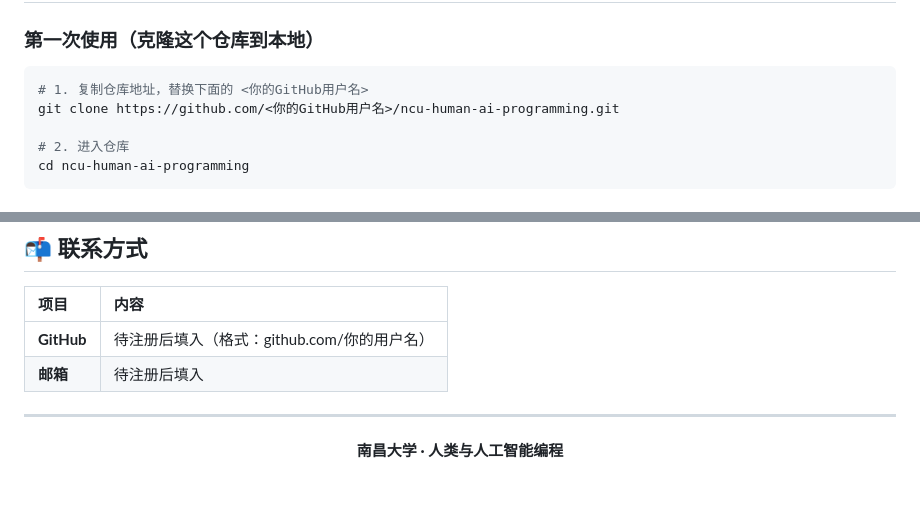
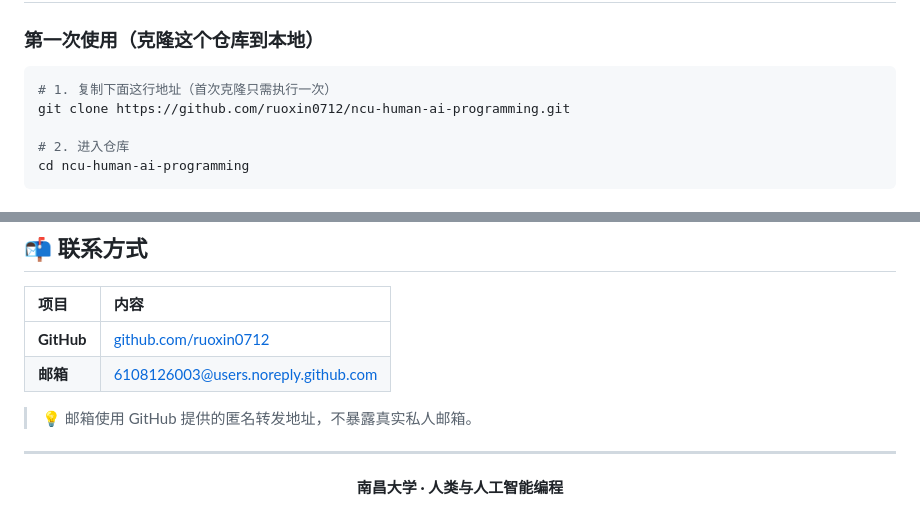
Before and after one commit to ruoxin0712/ncu-human-ai-programming, a Markdown page: README.md, 2 parts joined by grey strips. Rendered like a GitHub page; blank space fills up the shorter version.

Commit message:
docs: 补全联系方式与克隆地址，移除占位符

````diff
--- a/README.md
+++ b/README.md
@@ -118,8 +118,8 @@ ncu-human-ai-programming/
 ### 第一次使用（克隆这个仓库到本地）
 
 ```bash
-# 1. 复制仓库地址，替换下面的 <你的GitHub用户名>
-git clone https://github.com/<你的GitHub用户名>/ncu-human-ai-programming.git
+# 1. 复制下面这行地址（首次克隆只需执行一次）
+git clone https://github.com/ruoxin0712/ncu-human-ai-programming.git
 
 # 2. 进入仓库
 cd ncu-human-ai-programming
@@ -161,8 +161,10 @@ git push
 
 | 项目 | 内容 |
 | :--- | :--- |
-| **GitHub** | 待注册后填入（格式：github.com/你的用户名） |
-| **邮箱** | 待注册后填入 |
+| **GitHub** | [github.com/ruoxin0712](https://github.com/ruoxin0712) |
+| **邮箱** | 6108126003@users.noreply.github.com |
+
+> 💡 邮箱使用 GitHub 提供的匿名转发地址，不暴露真实私人邮箱。
 
 ---
 
````
